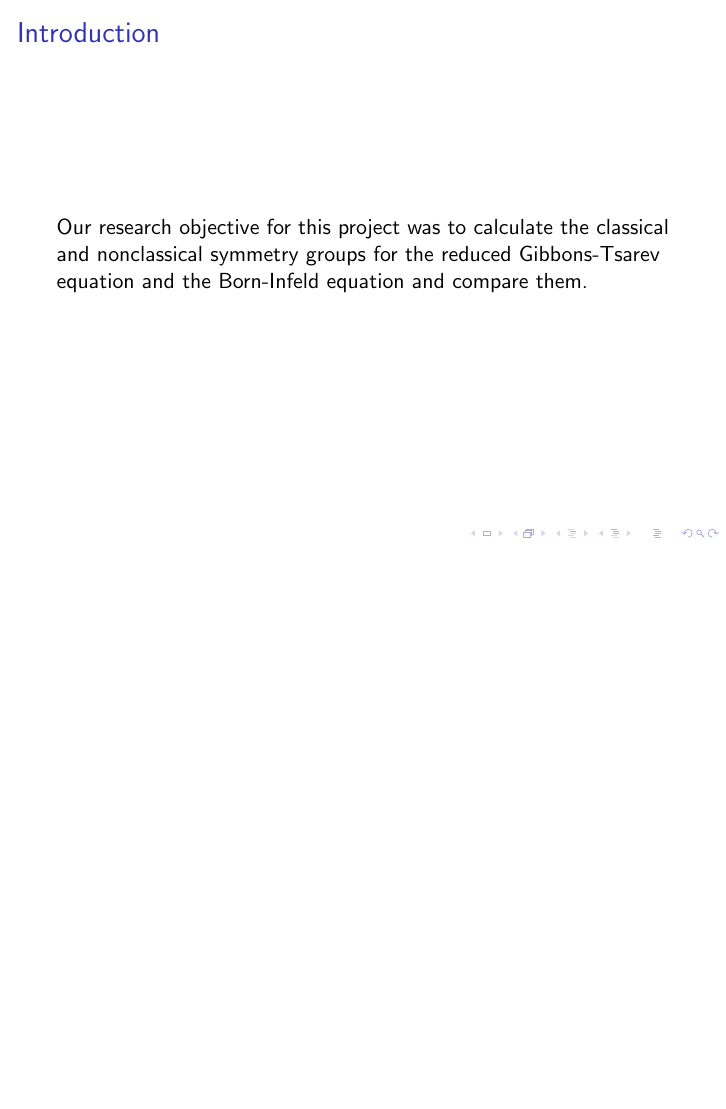
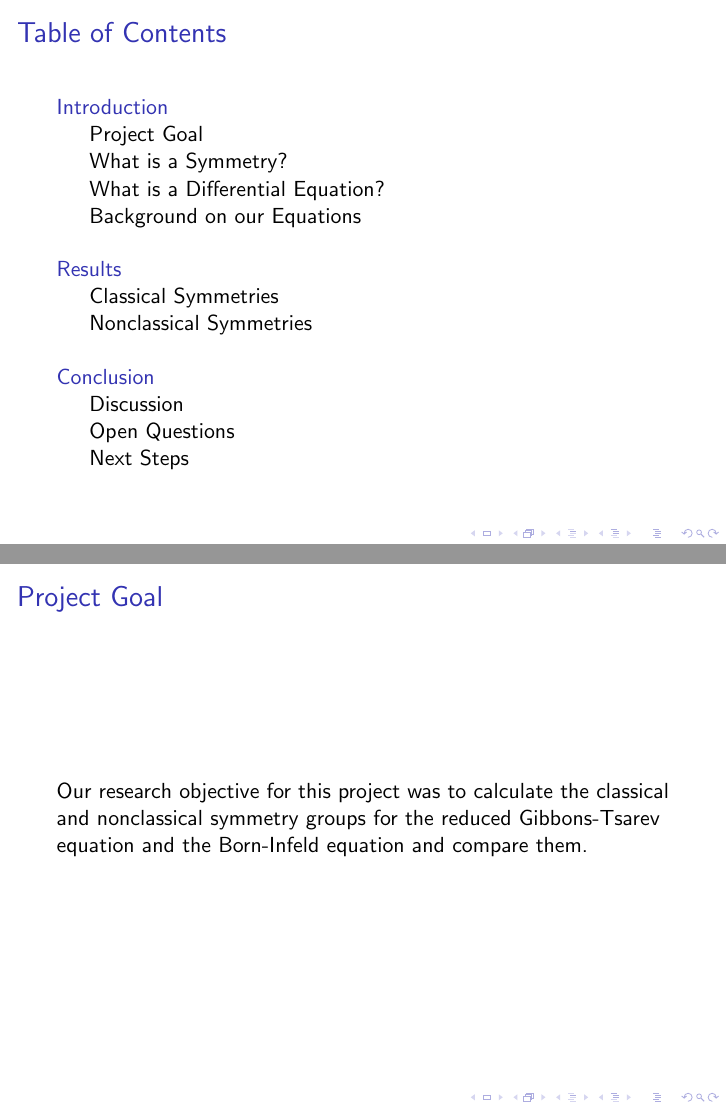
Before and after one commit to danielsinderson/Symmetry-Analysis-Summer-Research, LaTeX slides (Presentation/presentation.tex): page 2 of 19 before the commit and pages 2 and 3 of 20 after it, the two joined at a grey line, the shorter picture padded with empty space. Compiled offline with pdfLaTeX.

Commit message:
Added table of contents

```diff
--- a/Presentation/presentation.tex
+++ b/Presentation/presentation.tex
@@ -15,11 +15,28 @@
 \begin{document}
 
 \frame{\titlepage}
+\begin{frame}
+    \frametitle{Table of Contents}
+    \tableofcontents
+\end{frame}
+
+\section{Introduction}
+    \subsection{Project Goal}
+    \subsection{What is a Symmetry?}
+    \subsection{What is a Differential Equation?}
+    \subsection{Background on our Equations}
+\section{Results}
+    \subsection{Classical Symmetries}
+    \subsection{Nonclassical Symmetries}
+\section{Conclusion}
+    \subsection{Discussion}
+    \subsection{Open Questions}
+    \subsection{Next Steps}
 
 
 
 \begin{frame}
-    \frametitle{Introduction}
+    \frametitle{Project Goal}
     Our research objective for this project was to calculate the classical and nonclassical symmetry groups for the reduced Gibbons-Tsarev equation and the Born-Infeld equation and compare them.
 \end{frame}
 
```
Also changed, not shown: Presentation/presentation.pdf, 8 other files.
